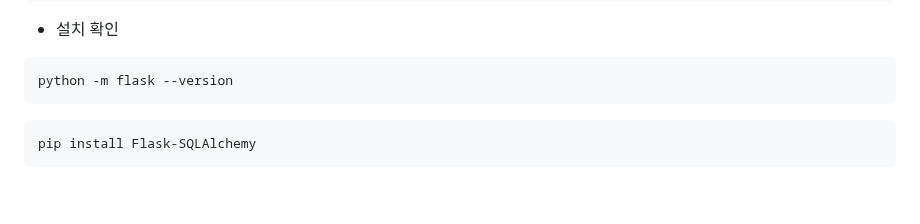
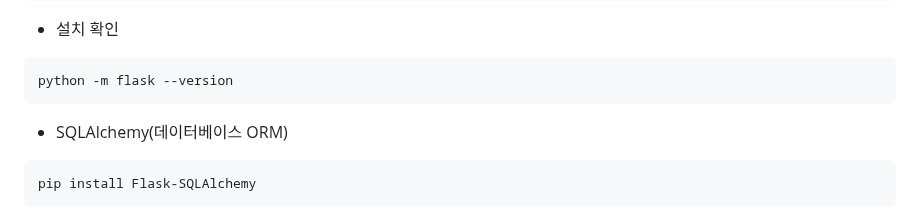
Before and after one commit to impactice/Web_Presentation, a Markdown page: README.md, the part around the change. GitHub-like rendering; blank space fills up the shorter version.

````diff
--- a/README.md
+++ b/README.md
@@ -13,7 +13,7 @@ pip install flask
 ```
 python -m flask --version
 ```
-
+-  SQLAlchemy(데이터베이스 ORM)
 ```
 pip install Flask-SQLAlchemy
 ```
````
